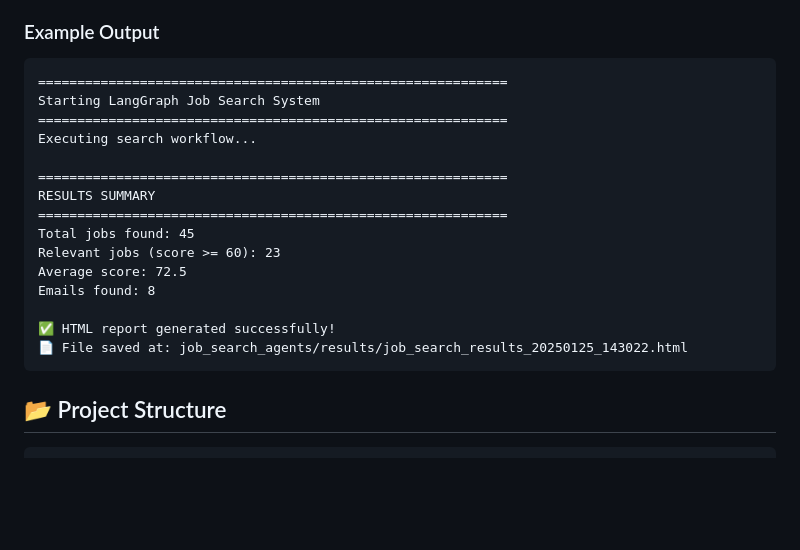
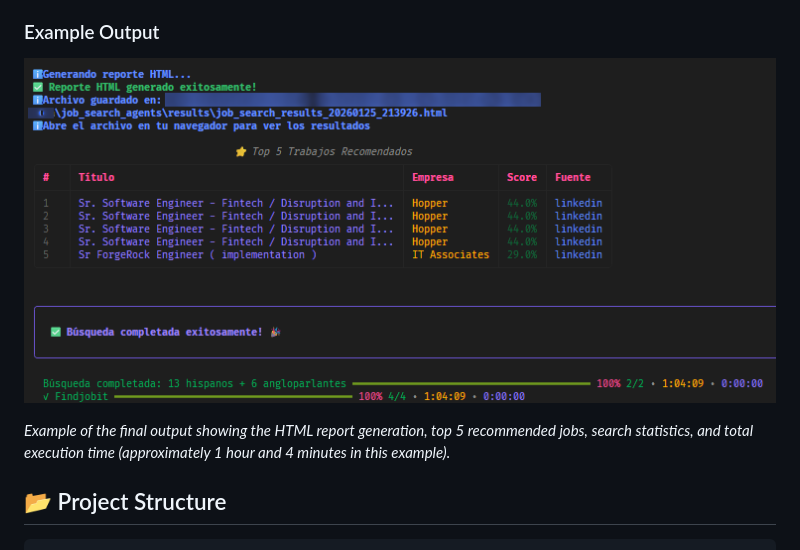
Before and after one commit to stivenson/job_search_agents, a Markdown page: README.md, the part around the change. Rendered like a GitHub page; pictures changed too: image/end_process_preview.png (added); blank space fills up the shorter version.

````diff
--- a/README.md
+++ b/README.md
@@ -355,23 +355,9 @@ The system will execute the following flow:
 
 ### Example Output
 
-```
-============================================================
-Starting LangGraph Job Search System
-============================================================
-Executing search workflow...
+![Job Search Process Completion](image/end_process_preview.png)
 
-============================================================
-RESULTS SUMMARY
-============================================================
-Total jobs found: 45
-Relevant jobs (score >= 60): 23
-Average score: 72.5
-Emails found: 8
-
-✅ HTML report generated successfully!
-📄 File saved at: job_search_agents/results/job_search_results_20250125_143022.html
-```
+*Example of the final output showing the HTML report generation, top 5 recommended jobs, search statistics, and total execution time (approximately 1 hour and 4 minutes in this example).*
 
 ## 📂 Project Structure
 
````
Also changed, not shown: README_es.md (+2 -16 lines).
